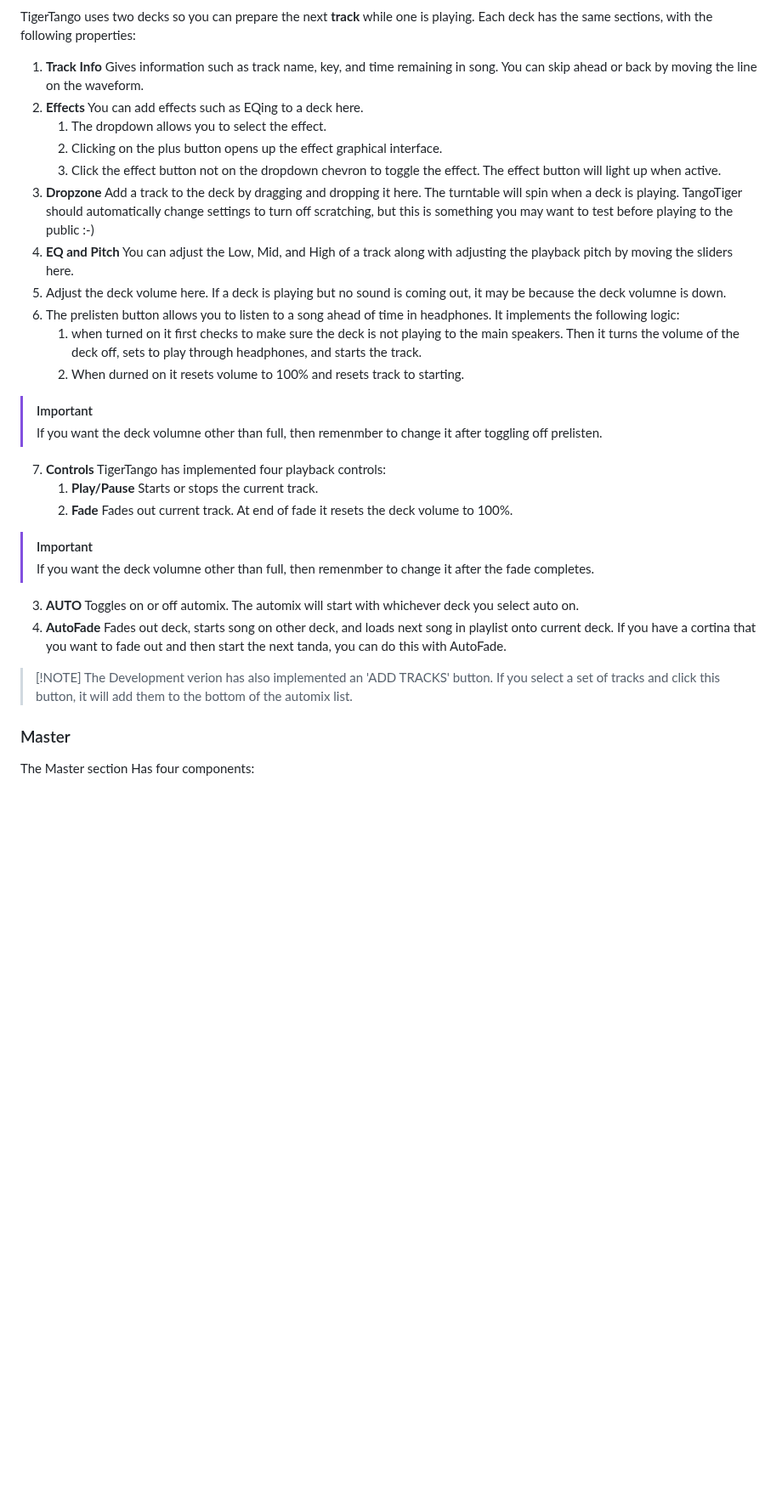
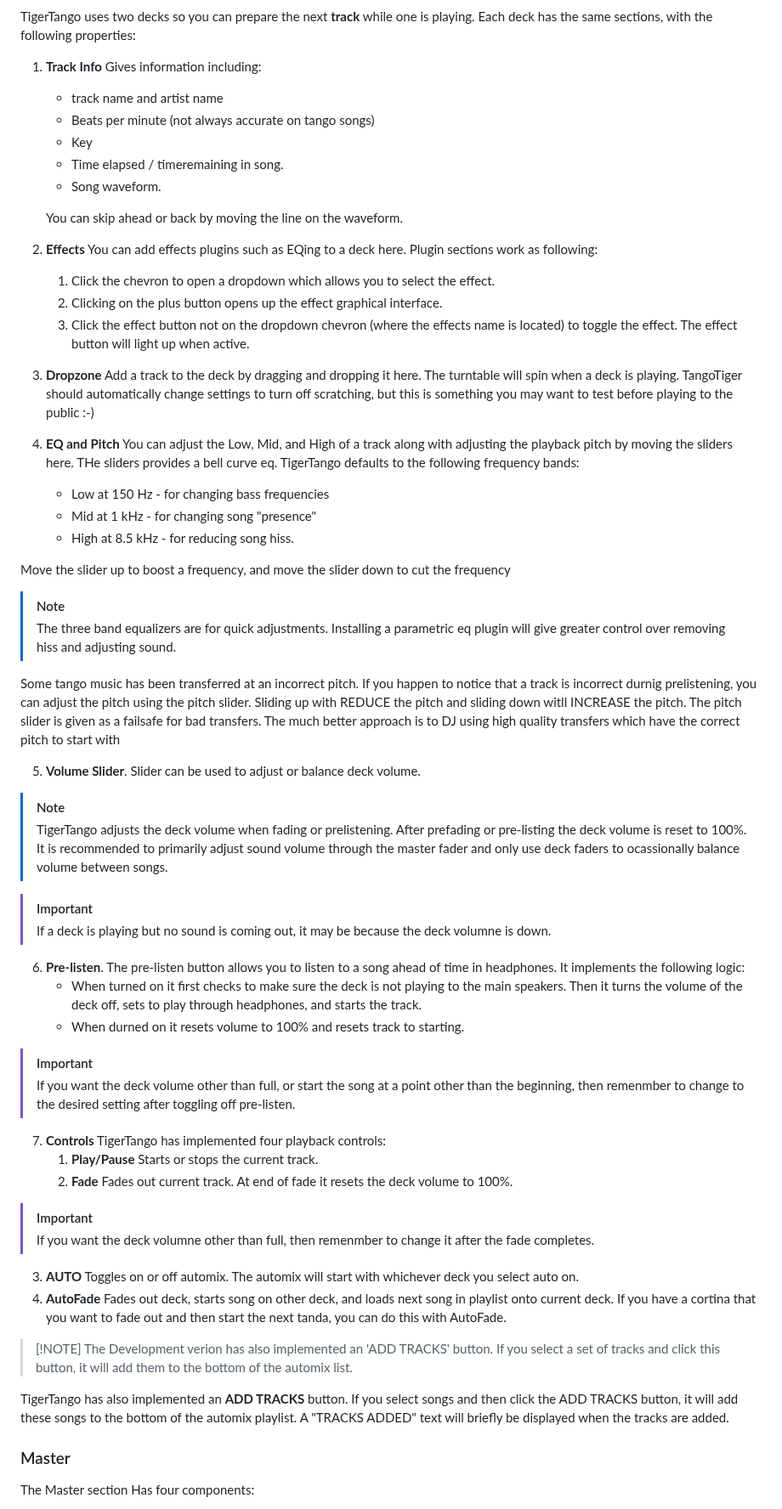
Before and after one commit to sericson0/TigerTango, a Markdown page: README.md, the part around one of its changes. Shown at 85% size. Drawn GitHub-style; blank space fills up the shorter version.

```diff
--- a/README.md
+++ b/README.md
@@ -166,20 +176,45 @@ You can also read about importing playlists into Virtual DJ, such as from ITunes
 
 TigerTango uses two decks so you can prepare the next **track** while one is playing. Each deck has the same sections, with the following properties:
 
-1. **Track Info** Gives information such as track name, key, and time remaining in song. You can skip ahead or back by moving the line on the waveform.
-2. **Effects** You can add effects such as EQing to a deck here.
-   1. The dropdown allows you to select the effect.
+1. **Track Info** Gives information including:
+   * track name and artist name
+   * Beats per minute (not always accurate on tango songs)
+   * Key
+   * Time elapsed / timeremaining in song.
+   * Song waveform.
+
+   You can skip ahead or back by moving the line on the waveform.
+2. **Effects** You can add effects plugins such as EQing to a deck here. Plugin sections work as following:
+   1. Click the chevron to open a dropdown which allows you to select the effect.
    2. Clicking on the plus button opens up the effect graphical interface.
-   3. Click the effect button not on the dropdown chevron to toggle the effect. The effect button will light up when active.
+   3. Click the effect button not on the dropdown chevron (where the effects name is located) to toggle the effect. The effect button will light up when active.
 3. **Dropzone** Add a track to the deck by dragging and dropping it here. The turntable will spin when a deck is playing. TangoTiger should automatically change settings to turn off scratching, but this is something you may want to test before playing to the public :-)
-4. **EQ and Pitch** You can adjust the Low, Mid, and High of a track along with adjusting the playback pitch by moving the sliders here.
-5. Adjust the deck volume here. If a deck is playing but no sound is coming out, it may be because the deck volumne is down.
-6. The prelisten button allows you to listen to a song ahead of time in headphones. It implements the following logic:
-   1. when turned on it first checks to make sure the deck is not playing to the main speakers. Then it turns the volume of the deck off, sets to play through headphones, and starts the track.
-   2. When durned on it resets volume to 100% and resets track to starting.
+4. **EQ and Pitch** You can adjust the Low, Mid, and High of a track along with adjusting the playback pitch by moving the sliders here. THe sliders provides a bell curve eq. TigerTango defaults to the following frequency bands:
+   *  Low at 150 Hz - for changing bass frequencies
+   *  Mid at 1 kHz - for changing song "presence"
+   *  High at 8.5 kHz - for reducing song hiss.
+
+Move the slider up to boost a frequency, and move the slider down to cut the frequency
+> [!NOTE]
+> The three band equalizers are for quick adjustments. Installing a parametric eq plugin will give greater control over removing hiss and adjusting sound.
+
+Some tango music has been transferred at an incorrect pitch. If you happen to notice that a track is incorrect durnig prelistening, you can adjust the pitch using the pitch slider. Sliding up with REDUCE the pitch and sliding down witll INCREASE the pitch. The pitch slider is given as a failsafe for bad transfers. The much better approach is to DJ using high quality transfers which have the correct pitch to start with
+
+5. **Volume Slider**. Slider can be used to adjust or balance deck volume.
+
+> [!NOTE]
+> TigerTango adjusts the deck volume when fading or prelistening. After prefading or pre-listing the deck volume is reset to 100%. It is recommended to primarily adjust sound volume through the master fader and only use deck faders to ocassionally balance volume between songs.
 
 > [!IMPORTANT]
-> If you want the deck volumne other than full, then remenmber to change it after toggling off prelisten.
+> If a deck is playing but no sound is coming out, it may be because the deck volumne is down.
+
+
+6. **Pre-listen**. The pre-listen button allows you to listen to a song ahead of time in headphones. It implements the following logic:
+   * When turned on it first checks to make sure the deck is not playing to the main speakers. Then it turns the volume of the deck off, sets to play through headphones, and starts the track.
+   * When durned on it resets volume to 100% and resets track to starting.
+
+> [!IMPORTANT]
+> If you want the deck volume other than full, or start the song at a point other than the beginning, then remenmber to change to the desired setting after toggling off pre-listen.
 7. **Controls** TigerTango has implemented four playback controls:
    1. **Play/Pause** Starts or stops the current track.
    2. **Fade** Fades out current track. At end of fade it resets the deck volume to 100%.
@@ -191,6 +226,8 @@ TigerTango uses two decks so you can prepare the next **track** while one is pla
 
 > [!NOTE] The Development verion has also implemented an 'ADD TRACKS' button. If you select a set of tracks and click this button, it will add them to the bottom of the automix list.
 
+TigerTango has also implemented an **ADD TRACKS** button. If you select songs and then click the ADD TRACKS button, it will add these songs to the bottom of the automix playlist. A "TRACKS ADDED" text will briefly be displayed when the tracks are added.
+
 ### Master
 
 The Master section Has four components:
```
Also changed, not shown: other parts of README.md (+34 -16 lines), docs/Deck Breakdown.png, 1 other file.
